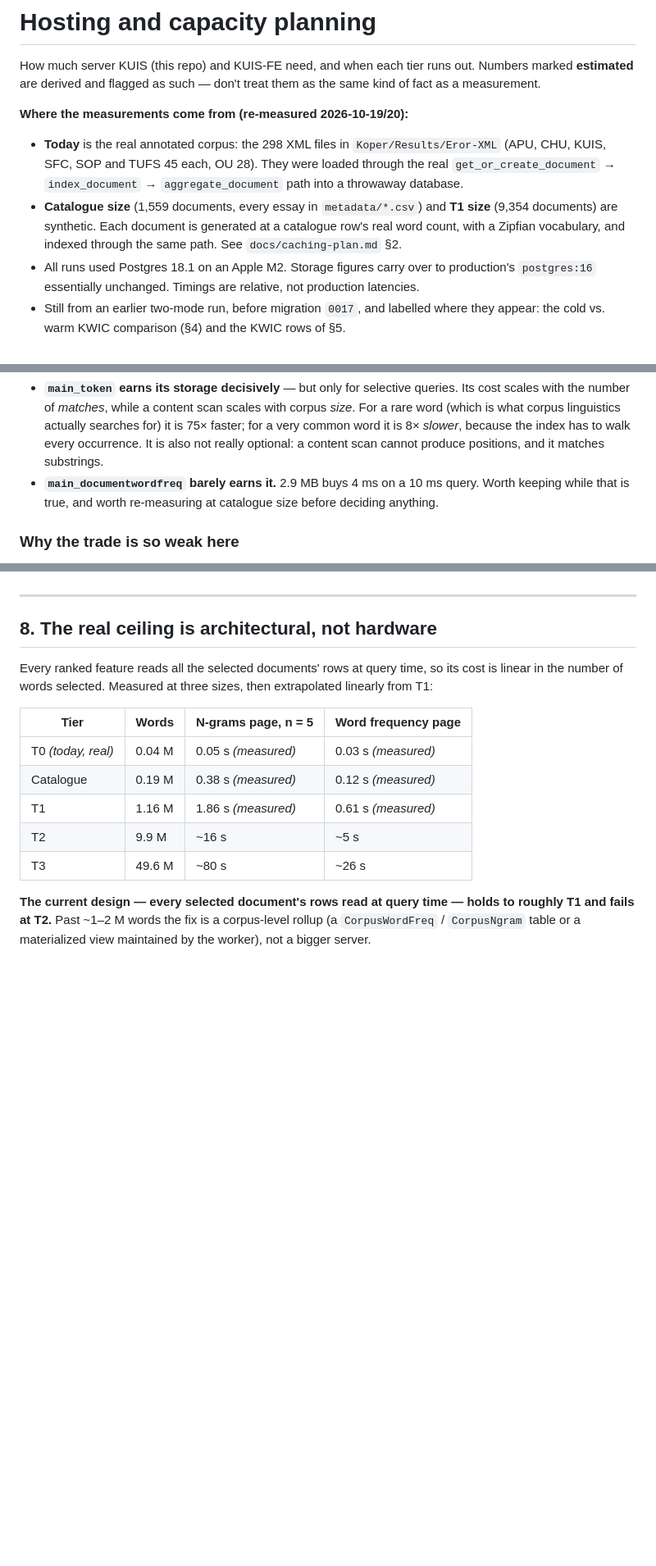
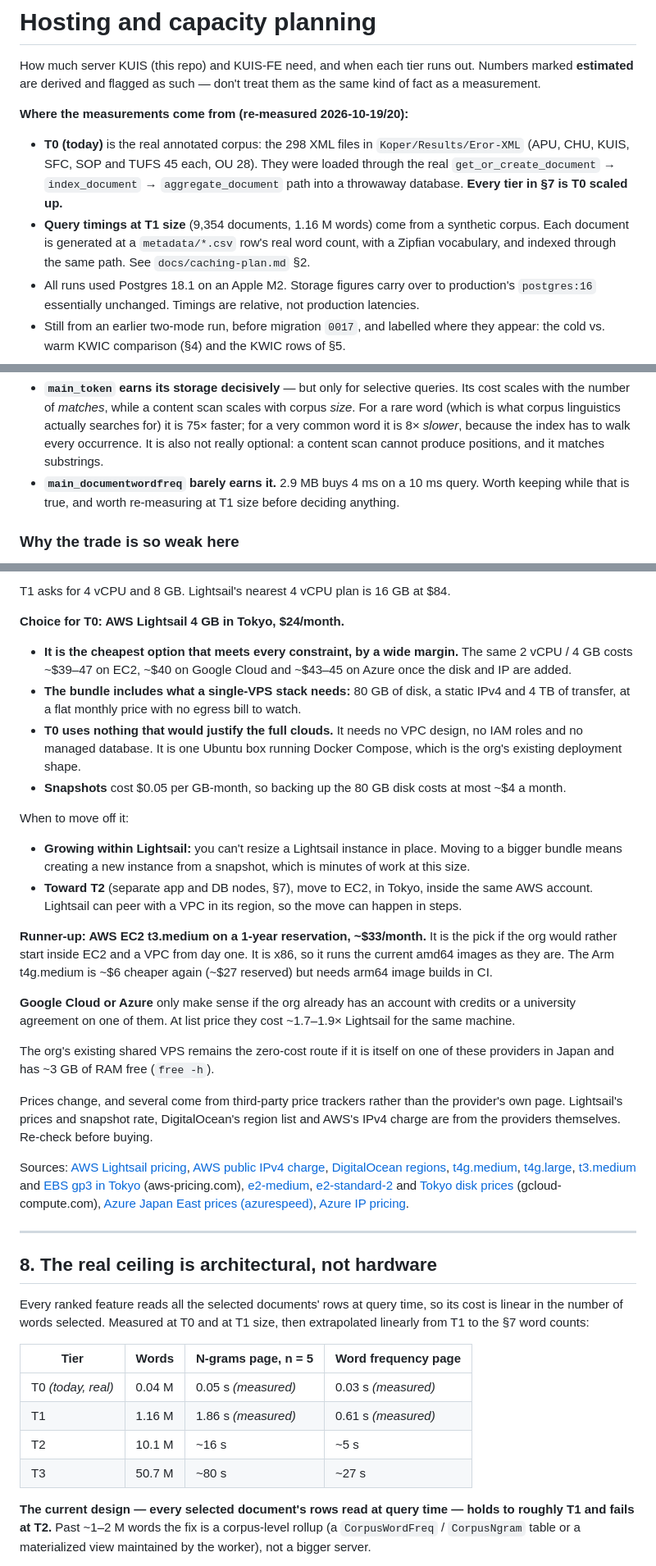
Before and after one commit to ian5666987/KUIS, a Markdown page: docs/hosting.md, 3 parts joined by grey strips. Shown at 82% size. Rendered like a GitHub page; blank space fills up the shorter version.

Commit message:
updated docs, added server options

```diff
--- a/docs/hosting.md
+++ b/docs/hosting.md
@@ -6,14 +6,15 @@ them as the same kind of fact as a measurement.
 
 **Where the measurements come from (re-measured 2026-10-19/20):**
 
-- **Today** is the real annotated corpus: the 298 XML files in
+- **T0 (today)** is the real annotated corpus: the 298 XML files in
   `Koper/Results/Eror-XML` (APU, CHU, KUIS, SFC, SOP and TUFS 45 each, OU 28).
   They were loaded through the real `get_or_create_document` →
   `index_document` → `aggregate_document` path into a throwaway database.
-- **Catalogue size** (1,559 documents, every essay in `metadata/*.csv`) and
-  **T1 size** (9,354 documents) are synthetic. Each document is generated at a
-  catalogue row's real word count, with a Zipfian vocabulary, and indexed
-  through the same path. See `docs/caching-plan.md` §2.
+  **Every tier in §7 is T0 scaled up.**
+- **Query timings at T1 size** (9,354 documents, 1.16 M words) come from a
+  synthetic corpus. Each document is generated at a `metadata/*.csv` row's real
+  word count, with a Zipfian vocabulary, and indexed through the same path. See
+  `docs/caching-plan.md` §2.
 - All runs used Postgres 18.1 on an Apple M2. Storage figures carry over to
   production's `postgres:16` essentially unchanged. Timings are relative, not
   production latencies.
@@ -216,8 +217,8 @@ So the honest answer is **one does, and one barely**:
   It is also not really optional: a content scan cannot produce positions,
   and it matches substrings.
 - **`main_documentwordfreq` barely earns it.** 2.9 MB buys 4 ms on a 10 ms
-  query. Worth keeping while that is true, and worth re-measuring at catalogue
-  size before deciding anything.
+  query. Worth keeping while that is true, and worth re-measuring at T1 size
+  before deciding anything.
 
 ### Why the trade is so weak here
 
@@ -314,18 +373,72 @@ planned.
+T1 asks for 4 vCPU and 8 GB. Lightsail's nearest 4 vCPU plan is 16 GB at $84.
+
+**Choice for T0: AWS Lightsail 4 GB in Tokyo, $24/month.**
+
+- **It is the cheapest option that meets every constraint, by a wide margin.**
+  The same 2 vCPU / 4 GB costs ~$39–47 on EC2, ~$40 on Google Cloud and ~$43–45
+  on Azure once the disk and IP are added.
+- **The bundle includes what a single-VPS stack needs:** 80 GB of disk, a static
+  IPv4 and 4 TB of transfer, at a flat monthly price with no egress bill to
+  watch.
+- **T0 uses nothing that would justify the full clouds.** It needs no VPC
+  design, no IAM roles and no managed database. It is one Ubuntu box running
+  Docker Compose, which is the org's existing deployment shape.
+- **Snapshots** cost $0.05 per GB-month, so backing up the 80 GB disk costs at
+  most ~$4 a month.
+
+When to move off it:
+
+- **Growing within Lightsail:** you can't resize a Lightsail instance in place.
+  Moving to a bigger bundle means creating a new instance from a snapshot,
+  which is minutes of work at this size.
+- **Toward T2** (separate app and DB nodes, §7), move to EC2, in Tokyo, inside
+  the same AWS account. Lightsail can peer with a VPC in its region, so the
+  move can happen in steps.
+
+**Runner-up: AWS EC2 t3.medium on a 1-year reservation, ~$33/month.** It is the
+pick if the org would rather start inside EC2 and a VPC from day one. It is x86,
+so it runs the current amd64 images as they are. The Arm t4g.medium is ~$6
+cheaper again (~$27 reserved) but needs arm64 image builds in CI.
+
+**Google Cloud or Azure** only make sense if the org already has an account
+with credits or a university agreement on one of them. At list price they cost
+~1.7–1.9× Lightsail for the same machine.
+
+The org's existing shared VPS remains the zero-cost route if it is itself on
+one of these providers in Japan and has ~3 GB of RAM free (`free -h`).
+
+Prices change, and several come from third-party price trackers rather than the
+provider's own page. Lightsail's prices and snapshot rate, DigitalOcean's
+region list and AWS's IPv4 charge are from the providers themselves. Re-check
+before buying.
+
+Sources: [AWS Lightsail pricing](https://aws.amazon.com/lightsail/pricing/),
+[AWS public IPv4 charge](https://aws.amazon.com/blogs/aws/new-aws-public-ipv4-address-charge-public-ip-insights),
+[DigitalOcean regions](https://docs.digitalocean.com/platform/regional-availability/),
+[t4g.medium](https://aws-pricing.com/t4g.medium.html),
+[t4g.large](https://aws-pricing.com/t4g.large.html),
+[t3.medium](https://aws-pricing.com/t3.medium.html) and
+[EBS gp3 in Tokyo](https://aws-pricing.com/ap-northeast-1.html) (aws-pricing.com),
+[e2-medium](https://gcloud-compute.com/e2-medium.html),
+[e2-standard-2](https://gcloud-compute.com/e2-standard-2.html) and
+[Tokyo disk prices](https://gcloud-compute.com/asia-northeast1.html) (gcloud-compute.com),
+[Azure Japan East prices (azurespeed)](https://www.azurespeed.com/AzureVmPricing/Regions/japaneast),
+[Azure IP pricing](https://azure.microsoft.com/en-us/pricing/details/ip-addresses/).
+
 ---
 
 ## 8. The real ceiling is architectural, not hardware
 
 Every ranked feature reads all the selected documents' rows at query time, so
-its cost is linear in the number of words selected. Measured at three sizes,
-then extrapolated linearly from T1:
+its cost is linear in the number of words selected. Measured at T0 and at T1
+size, then extrapolated linearly from T1 to the §7 word counts:
 
 | Tier | Words | N-grams page, n = 5 | Word frequency page |
 | --- | --- | --- | --- |
 | T0 *(today, real)* | 0.04 M | 0.05 s *(measured)* | 0.03 s *(measured)* |
-| Catalogue | 0.19 M | 0.38 s *(measured)* | 0.12 s *(measured)* |
 | T1 | 1.16 M | 1.86 s *(measured)* | 0.61 s *(measured)* |
-| T2 | 9.9 M | ~16 s | ~5 s |
-| T3 | 49.6 M | ~80 s | ~26 s |
+| T2 | 10.1 M | ~16 s | ~5 s |
+| T3 | 50.7 M | ~80 s | ~27 s |
 
 **The current design — every selected document's rows read at query time —
 holds to roughly T1 and fails at T2.** Past ~1–2 M words the fix is a
```
Also changed, not shown: other parts of docs/hosting.md (+97 -38 lines).
